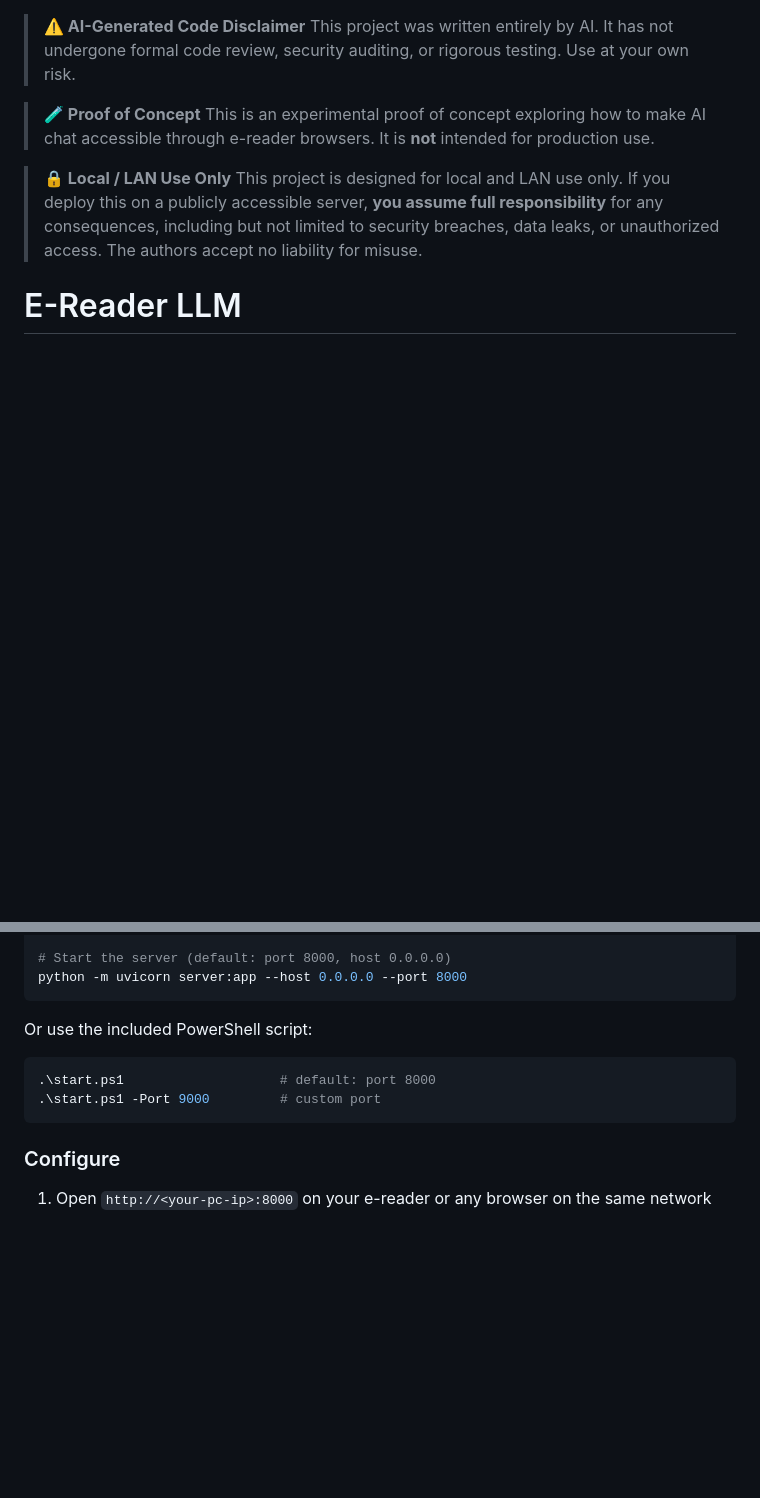
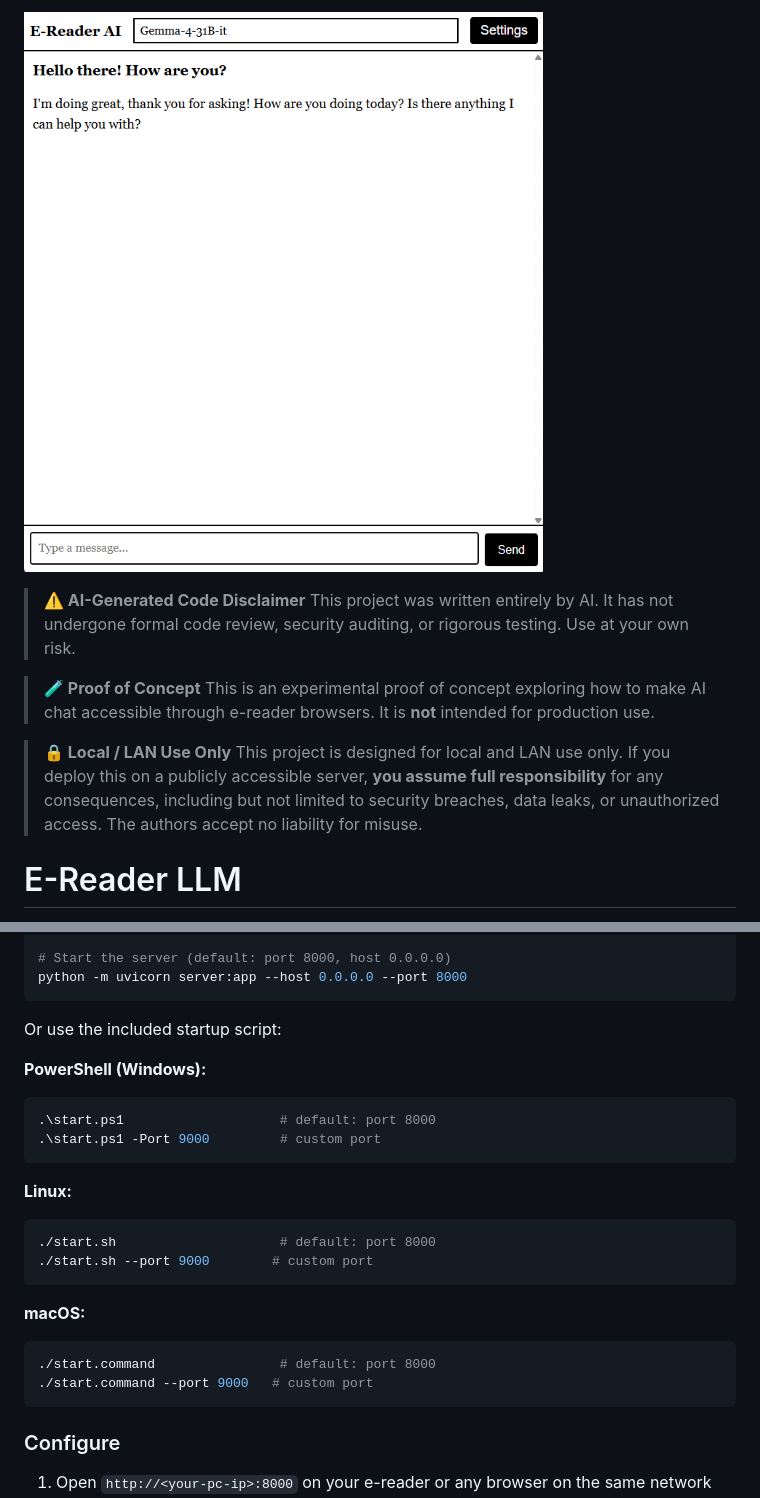
Before and after one commit to MathiasXII/e-reader-ai-chat, a Markdown page: README.md, 2 parts joined by grey strips. Drawn GitHub-style; pictures changed too: screenshots/screenshot.png (added); blank space fills up the shorter version.

Commit message:
docs: update README with screenshot and platform-specific startup instructions
Add an application screenshot to the top of the README for better visual context. Expand the installation section to provide explicit usage examples for PowerShell, Linux, and macOS startup scripts to improve cross-platform usability.

````diff
--- a/README.md
+++ b/README.md
@@ -1,3 +1,5 @@
+![App screenshot](./screenshots/screenshot.png)
+
 > **⚠️ AI-Generated Code Disclaimer**
 > This project was written entirely by AI. It has not undergone formal code review, security auditing, or rigorous testing. Use at your own risk.
 
@@ -55,11 +57,24 @@ pip install -r requirements.txt
 python -m uvicorn server:app --host 0.0.0.0 --port 8000
 ```
 
-Or use the included PowerShell script:
+Or use the included startup script:
 
+**PowerShell (Windows):**
 ```powershell
 .\start.ps1                    # default: port 8000
 .\start.ps1 -Port 9000         # custom port
+```
+
+**Linux:**
+```bash
+./start.sh                     # default: port 8000
+./start.sh --port 9000        # custom port
+```
+
+**macOS:**
+```bash
+./start.command                # default: port 8000
+./start.command --port 9000   # custom port
 ```
 
 ### Configure
````
